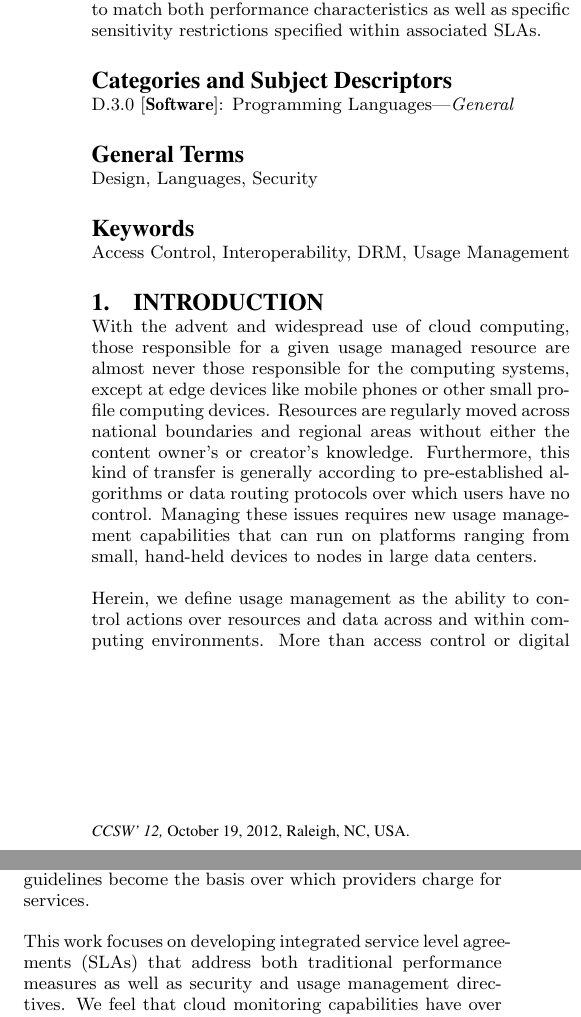
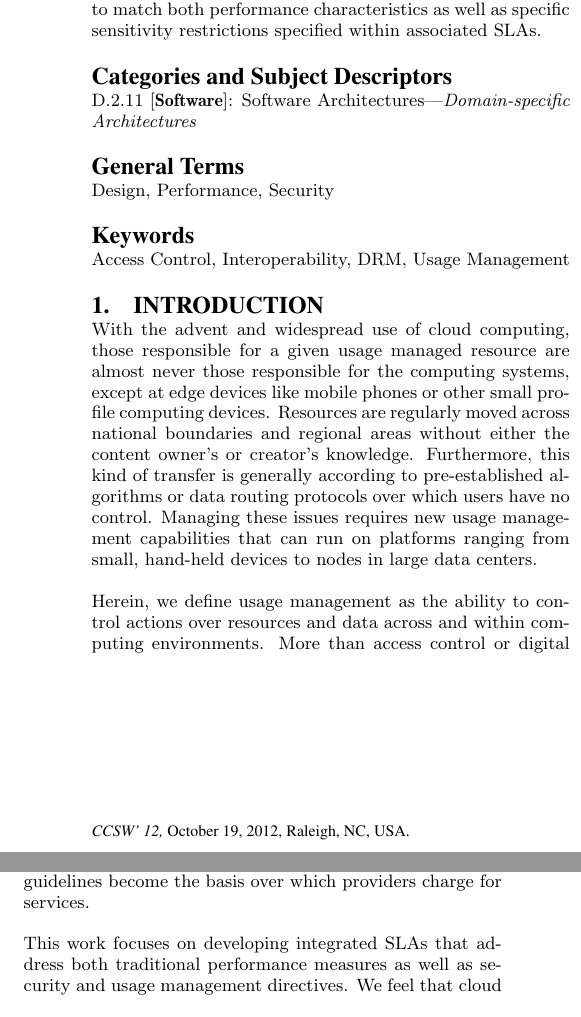
Before and after one commit to cclamb/ccsw-12, a LaTeX paper (main.tex): two parts of the columns of page 1 of 3, joined at a grey line, cut so that both start at the same text. Compiled offline with pdfLaTeX.

Commit message:
first few pages

```diff
--- a/main.tex
+++ b/main.tex
@@ -36,7 +36,7 @@ Edward J. Nava, Viswanath Nandina, Jos\'e Marcio Luna, Christopher C. Lamb, Greg
 }
 
 \conferenceinfo{CCSW' 12,} {October 19, 2012, Raleigh, NC, USA.}
-\CopyrightYear{2011}
+\CopyrightYear{2012}
 \crdata{978-1-4503-1005-5/11/10}
 \clubpenalty=10000
 \widowpenalty = 10000
@@ -47,8 +47,8 @@ Edward J. Nava, Viswanath Nandina, Jos\'e Marcio Luna, Christopher C. Lamb, Greg
 In this paper we describe the development of a system that provides security and performance controls over content in a cloud environment.  Using artifacts that are classed at different sensitivity levels associated with service level agreements (SLAs) describing how and where they can be used, we are able to successfully provision resources in a hybrid cloud environment.  These provisioned resources are created to match both performance characteristics as well as specific sensitivity restrictions specified within associated SLAs.
 \end{abstract}
 
-\category{D.3.0}{Software}{Programming Languages}[General]
-\terms{Design, Languages, Security}
+\category{D.2.11}{Software}{Software Architectures}[Domain-specific Architectures]
+\terms{Design, Performance, Security}
 \keywords{Access Control, Interoperability, DRM, Usage Management}
 
 \section{Introduction}\label{sec:introduction}
@@ -60,7 +60,7 @@ One of the central problems with respect to usage management application in clou
 
 Furthermore, cloud computing is emerging as the future of utility systems hosting for consumer-facing applications.  In these kinds of systems, components, applications, and hardware are provided as utilities over the Internet with associated pricing schemes pegged by system demand.  Users accept specific Quality-of-Service (QoS) guidelines that providers use to provision and eventually allocate resources. These guidelines become the basis over which providers charge for services.
 
-This work focuses on developing integrated service level agreements (SLAs) that address both traditional performance measures as well as security and usage management directives.  We feel that cloud monitoring capabilities have over the past year reached the point at which commercial providers supply enough performance monitoring and system management primitives to begin to implement cloud-scale automatic management systems addressing data processing suitability from both performance and security perspectives.  For example, Amazon now supplies information through their CloudWatch product and provides a robust control interface via their Elastic Compute Cloud (EC2).  Likewise, private cloud infrastructure-as-a-service (Iaas) offerings like OpenStack and Eucalyptus provide similar control interfaces, simplifying control of hybrid systems.
+This work focuses on developing integrated SLAs that address both traditional performance measures as well as security and usage management directives.  We feel that cloud monitoring capabilities have over the past year reached the point at which commercial providers supply enough performance monitoring and system management primitives to begin to implement cloud-scale automatic management systems addressing data processing suitability from both performance and security perspectives.  For example, Amazon now supplies information through their CloudWatch product and provides a robust control interface via their Elastic Compute Cloud (EC2).  Likewise, private cloud infrastructure-as-a-service (Iaas) offerings like OpenStack and Eucalyptus provide similar control interfaces, simplifying control of hybrid systems.
 
 In this paper we first develop the mechanisms to enable control based on SLA established performance and security measures.  Then, we introduce a prototypical system architecture based on widely used open-source tooling to establish a simple proof of concept.  Finally we discuss preliminary observations from running our prototypical system in a hybrid cloud enfvironment.
 
```
Also changed, not shown: main.pdf.
